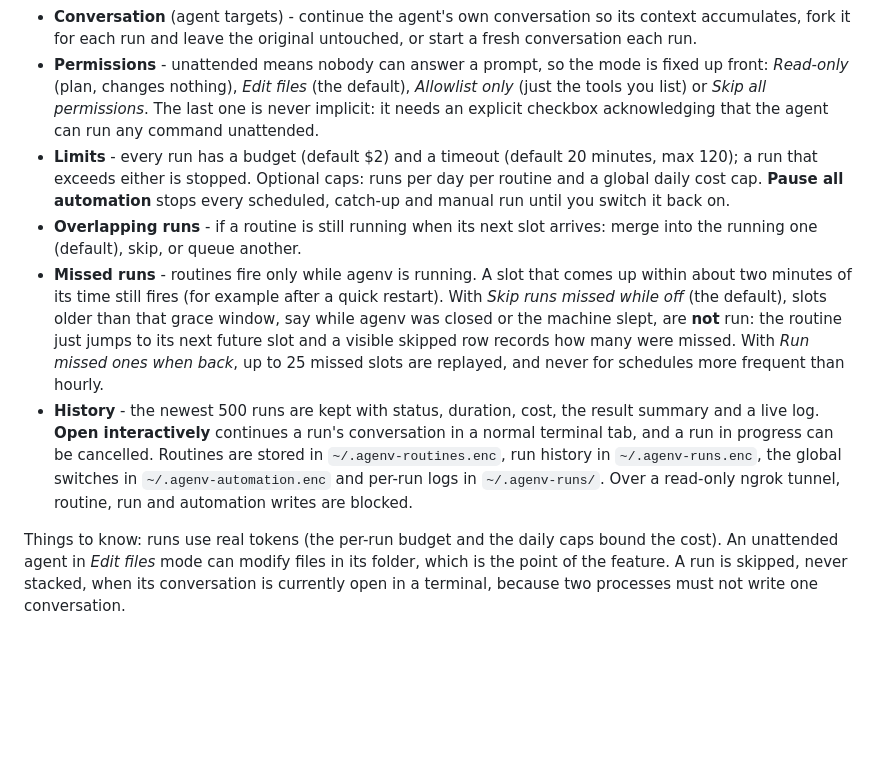
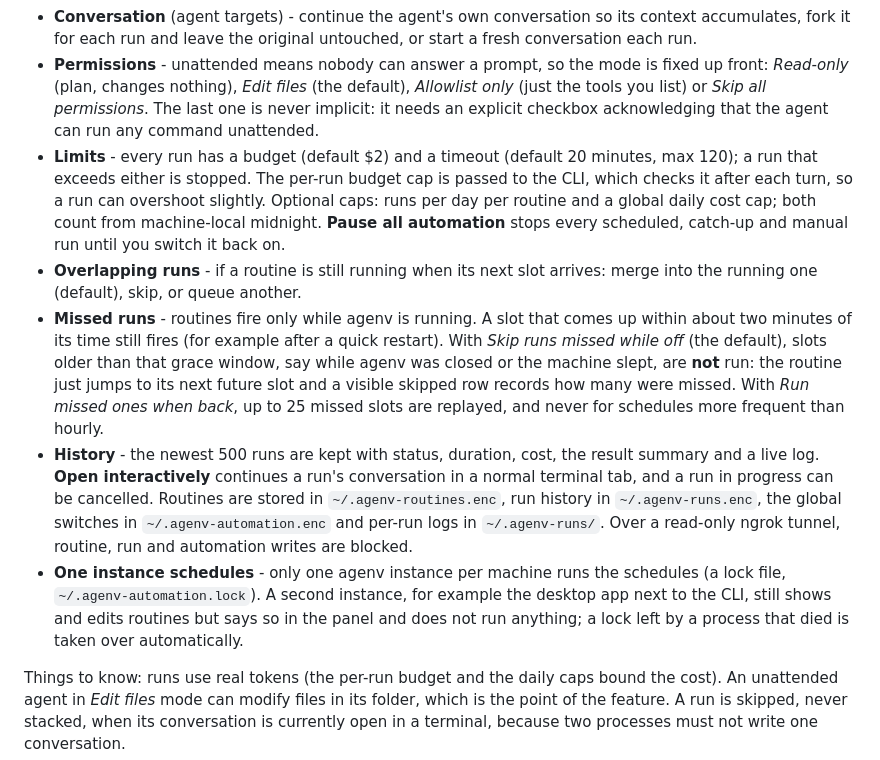
Before and after one commit to adibenmati/agenv, a Markdown page: README.md, the part around the change. Drawn GitHub-style; blank space fills up the shorter version.

```diff
--- a/README.md
+++ b/README.md
@@ -94,10 +94,11 @@ A routine runs an agent on a schedule, unattended: "every weekday at 09:00, tria
 - **Target** - an agent (its folder, instructions, MCP config and model are used) or a plain folder.
 - **Conversation** (agent targets) - continue the agent's own conversation so its context accumulates, fork it for each run and leave the original untouched, or start a fresh conversation each run.
 - **Permissions** - unattended means nobody can answer a prompt, so the mode is fixed up front: *Read-only* (plan, changes nothing), *Edit files* (the default), *Allowlist only* (just the tools you list) or *Skip all permissions*. The last one is never implicit: it needs an explicit checkbox acknowledging that the agent can run any command unattended.
-- **Limits** - every run has a budget (default $2) and a timeout (default 20 minutes, max 120); a run that exceeds either is stopped. Optional caps: runs per day per routine and a global daily cost cap. **Pause all automation** stops every scheduled, catch-up and manual run until you switch it back on.
+- **Limits** - every run has a budget (default $2) and a timeout (default 20 minutes, max 120); a run that exceeds either is stopped. The per-run budget cap is passed to the CLI, which checks it after each turn, so a run can overshoot slightly. Optional caps: runs per day per routine and a global daily cost cap; both count from machine-local midnight. **Pause all automation** stops every scheduled, catch-up and manual run until you switch it back on.
 - **Overlapping runs** - if a routine is still running when its next slot arrives: merge into the running one (default), skip, or queue another.
 - **Missed runs** - routines fire only while agenv is running. A slot that comes up within about two minutes of its time still fires (for example after a quick restart). With *Skip runs missed while off* (the default), slots older than that grace window, say while agenv was closed or the machine slept, are **not** run: the routine just jumps to its next future slot and a visible skipped row records how many were missed. With *Run missed ones when back*, up to 25 missed slots are replayed, and never for schedules more frequent than hourly.
 - **History** - the newest 500 runs are kept with status, duration, cost, the result summary and a live log. **Open interactively** continues a run's conversation in a normal terminal tab, and a run in progress can be cancelled. Routines are stored in `~/.agenv-routines.enc`, run history in `~/.agenv-runs.enc`, the global switches in `~/.agenv-automation.enc` and per-run logs in `~/.agenv-runs/`. Over a read-only ngrok tunnel, routine, run and automation writes are blocked.
+- **One instance schedules** - only one agenv instance per machine runs the schedules (a lock file, `~/.agenv-automation.lock`). A second instance, for example the desktop app next to the CLI, still shows and edits routines but says so in the panel and does not run anything; a lock left by a process that died is taken over automatically.
 
 Things to know: runs use real tokens (the per-run budget and the daily caps bound the cost). An unattended agent in *Edit files* mode can modify files in its folder, which is the point of the feature. A run is skipped, never stacked, when its conversation is currently open in a terminal, because two processes must not write one conversation.
 
```
Also changed, not shown: CONTRIBUTING.md (+2 -2 lines), 1 other file.
